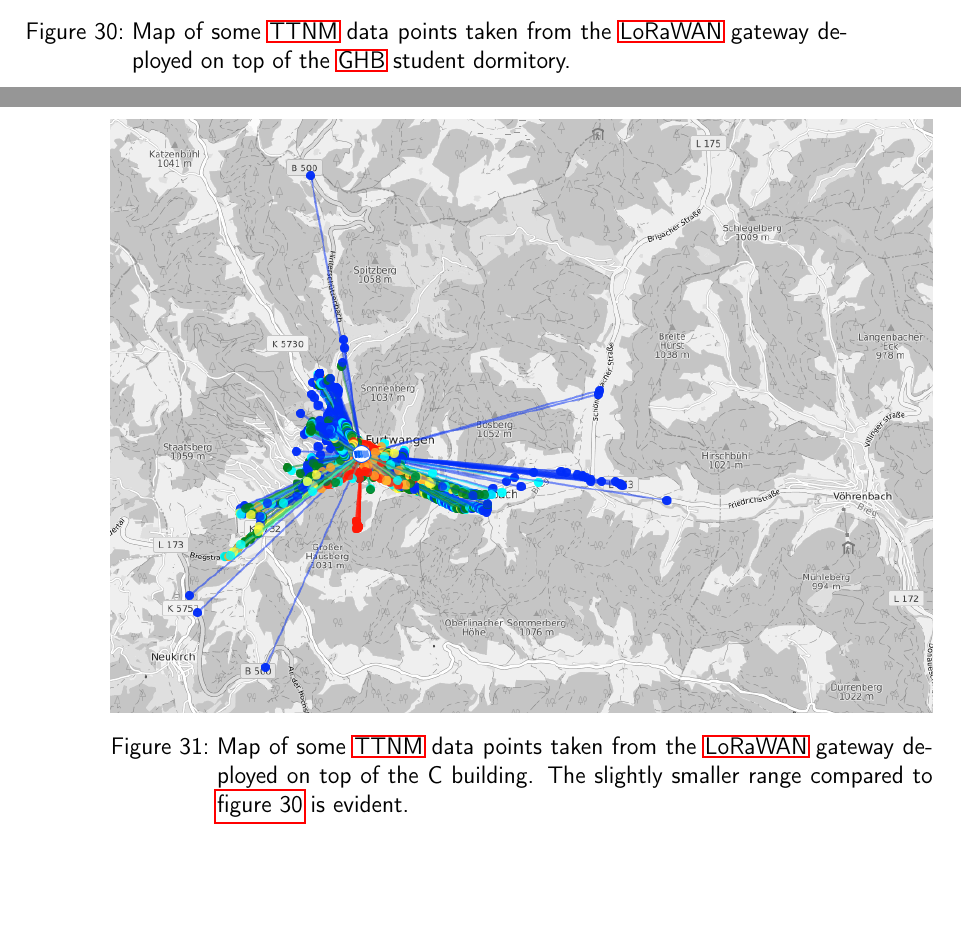
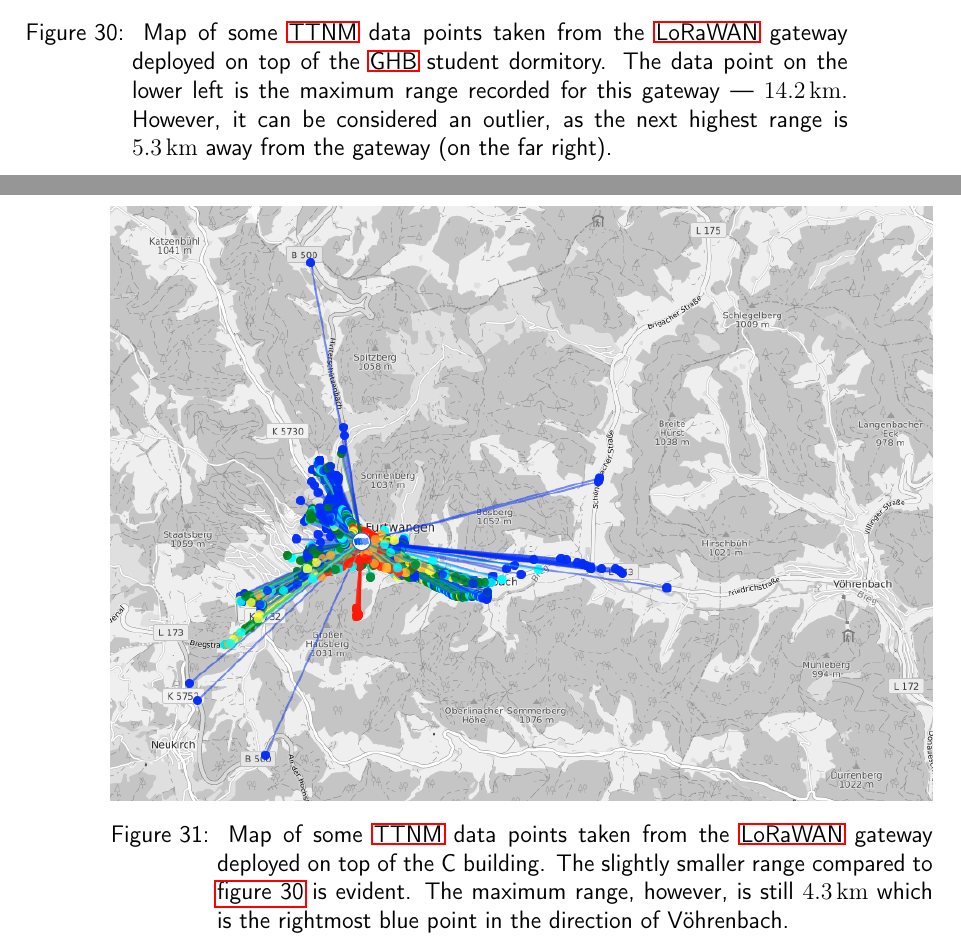
Before and after one commit to Bassadin/Master-Thesis-INM, a LaTeX thesis (thesis/main.tex, which reads thesis/content/4_conclusion.tex): two parts of pages 64 and 65 of 77, joined at a grey line, cut so that both start at the same text, the shorter picture padded with empty space. Compiled offline with pdfLaTeX.

Commit message:
expand some more image captions

```diff
--- a/thesis/content/4_conclusion.tex
+++ b/thesis/content/4_conclusion.tex
@@ -16,6 +16,10 @@ This doesn't come as a surprise, given its exposed location on top of a hill plu
 \begin{figure}
     \centering
     \includegraphics[width=1\textwidth]{pictures/ttn-mapper/gateway-ranges/ghb_mikrotik_gw_range.png}
-    \caption{Map of some \ac{TTNM} data points taken from the \ac{LoRaWAN} gateway deployed on top of the \ac{GHB} student dormitory.\label{pic:ghb_mikrotik_gw_range}}
+    \caption{
+        Map of some \ac{TTNM} data points taken from the \ac{LoRaWAN} gateway deployed on top of the \ac{GHB} student dormitory.
+        The data point on the lower left is the maximum range recorded for this gateway --- \SI{14.2}{\kilo\meter}.
+        However, it can be considered an outlier, as the next highest range is \SI{5.3}{\kilo\meter} away from the gateway (on the far right).
+    }\label{pic:ghb_mikrotik_gw_range}
 \end{figure}
 
@@ -31,7 +35,11 @@ The ranges as a whole are slightly lower which stems from the fact that the \ac{
 \begin{figure}
     \centering
     \includegraphics[width=1\textwidth]{pictures/ttn-mapper/gateway-ranges/c_building_gw_range.png}
-    \caption{Map of some \ac{TTNM} data points taken from the \ac{LoRaWAN} gateway deployed on top of the C building. The slightly smaller range compared to \cref{pic:ghb_mikrotik_gw_range} is evident.\label{pic:c_building_gw_range}}
+    \caption{
+        Map of some \ac{TTNM} data points taken from the \ac{LoRaWAN} gateway deployed on top of the C building.
+        The slightly smaller range compared to \cref{pic:ghb_mikrotik_gw_range} is evident.
+        The maximum range, however, is still \SI{4.3}{\kilo\meter} which is the rightmost blue point in the direction of Vöhrenbach.
+    }\label{pic:c_building_gw_range}
 \end{figure}
 
 \Cref{pic:c_building_gw_range} shows the range of the \ac{HFU} C building gateway.
```
Also changed, not shown: thesis/content/4_conclusion.tex (2 more changed lines).
